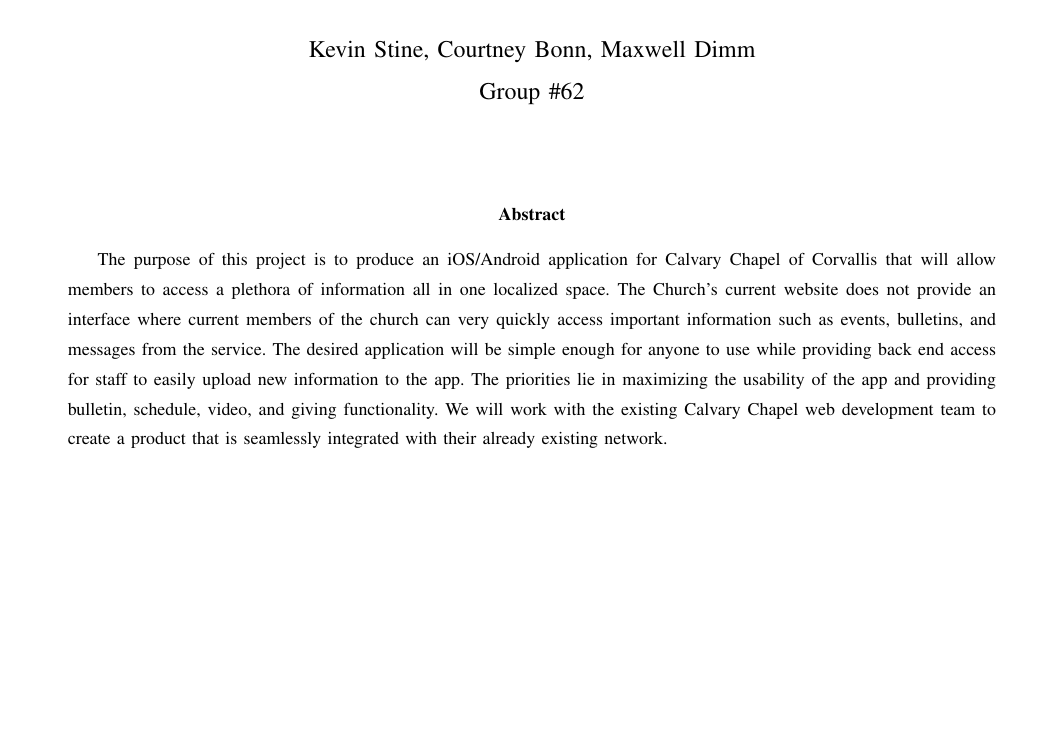
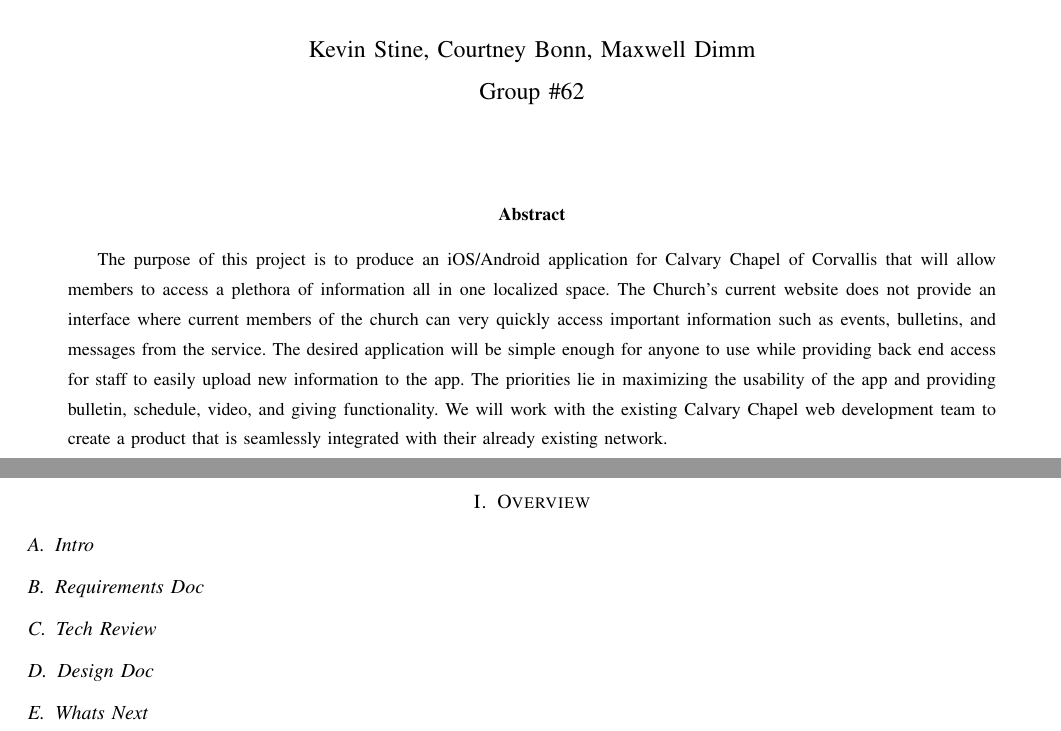
Before and after one commit to Maxdimm/Capstone-group-62, a LaTeX paper (progress-report/progress-report.tex): part of the page before the commit and two parts of pages 1 and 2 of 2 after it, the two joined at a grey line, cut so that both start at the same text, the shorter picture padded with empty space. Compiled offline with LaTeX, dvips and Ghostscript; a missing font is replaced by an installed copy or a similar font; a LaTeX package or settings file that is missing is left out.

Commit message:
Added sections

```diff
--- a/progress-report/progress-report.tex
+++ b/progress-report/progress-report.tex
@@ -55,6 +55,22 @@
 		We will work with the existing Calvary Chapel web development team to create a product that is seamlessly integrated with their already existing network.
 		\end{abstract}
 
+		\clearpage
+
+
+
+		\section{Overview}
+
+			\subsection{Intro}
+
+			\subsection{Requirements Doc}
+
+			\subsection{Tech Review}
+
+			\subsection{Design Doc}
+
+			\subsection{Whats Next}
+
 
 
 \end{document}
```
